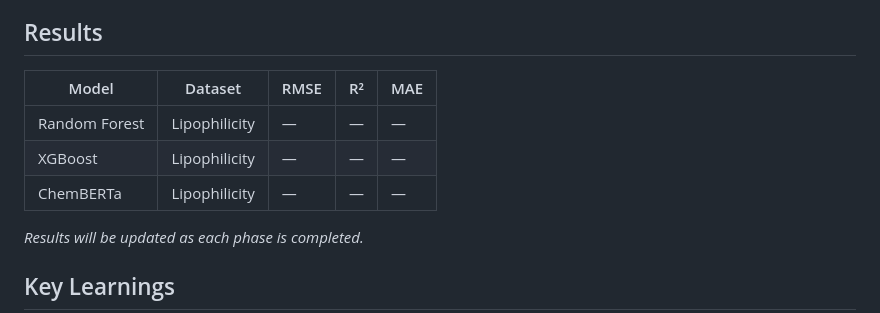
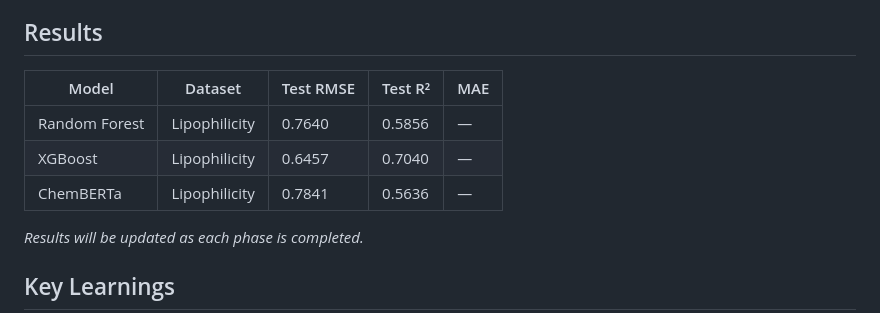
Before and after one commit to Nicholas-Adrogue/adme-predictor, a Markdown page: README.md, the part around the change. GitHub-like rendering.

Commit message:
Updated Results

```diff
--- a/README.md
+++ b/README.md
@@ -80,11 +80,11 @@ All datasets are sourced from [Therapeutics Data Commons (TDC)](https://tdcommon
 
 ## Results
 
-| Model | Dataset | RMSE | R² | MAE |
+| Model | Dataset | Test RMSE | Test R² | MAE |
 |-------|---------|------|----|-----|
-| Random Forest | Lipophilicity | — | — | — |
-| XGBoost | Lipophilicity | — | — | — |
-| ChemBERTa | Lipophilicity | — | — | — |
+| Random Forest | Lipophilicity | 0.7640 | 0.5856 | — |
+| XGBoost | Lipophilicity | 0.6457 | 0.7040 | — |
+| ChemBERTa | Lipophilicity | 0.7841 | 0.5636 | — |
 
 *Results will be updated as each phase is completed.*
 
```
